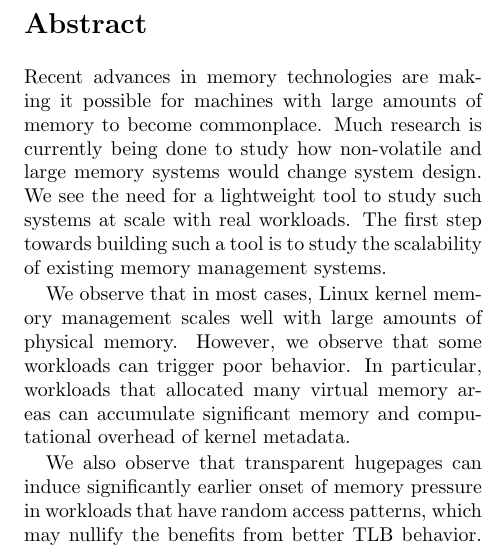
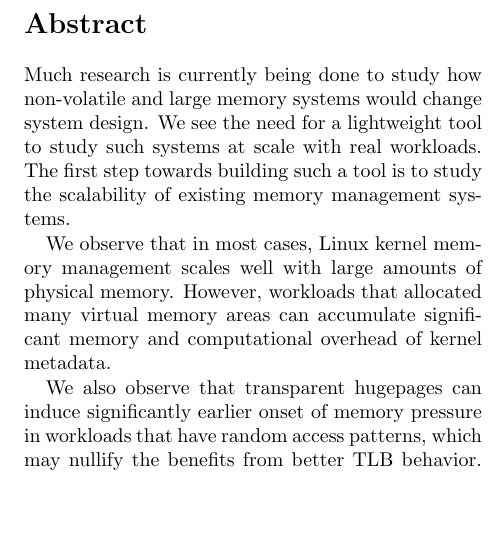
Before and after one commit to mark-i-m/journey, a LaTeX paper (paper.tex): part of one column of page 1 of 12, cut so that both start at the same text, the shorter picture padded with empty space. Compiled offline with pdfLaTeX.

Commit message:
Shortened abstract

```diff
--- a/paper.tex
+++ b/paper.tex
@@ -15,16 +15,14 @@
 \begin{abstract}
     \small
 
-Recent advances in memory technologies are making it possible for machines with
-    large amounts of memory to become commonplace.  Much research is currently
-    being done to study how non-volatile and large memory systems would change
-    system design.  We see the need for a lightweight tool to study such
-    systems at scale with real workloads.  The first step towards building such
-    a tool is to study the scalability of existing memory management systems.
+Much research is currently being done to study how non-volatile and large memory
+    systems would change system design.  We see the need for a lightweight tool
+    to study such systems at scale with real workloads.  The first step towards
+    building such a tool is to study the scalability of existing memory
+    management systems.
 
 We observe that in most cases, Linux kernel memory management scales well with
-    large amounts of physical memory. However, we observe that some workloads
-    can trigger poor behavior. In particular, workloads that allocated many
+    large amounts of physical memory. However, workloads that allocated many
     virtual memory areas can accumulate significant memory and computational
     overhead of kernel metadata.
 
```
Also changed, not shown: paper.tex (3 more changed lines).
